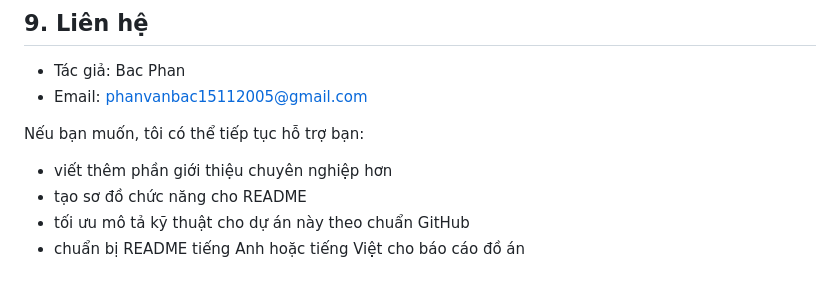
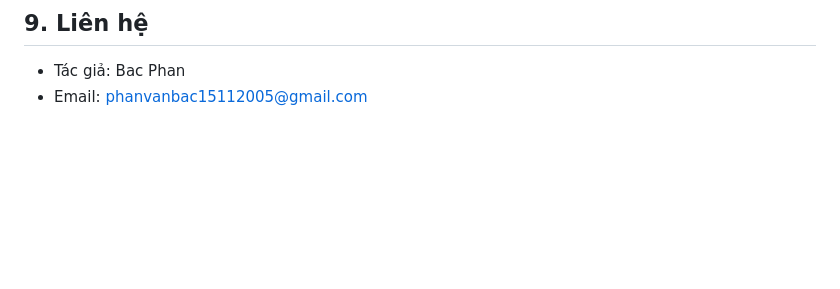
Before and after one commit to pvb-05/flower-shop-website, a Markdown page: README.md, the part around the change. Rendered like a GitHub page; blank space fills up the shorter version.

Commit message:
Update author information to README
Removed unnecessary support offer from README.

```diff
--- a/README.md
+++ b/README.md
@@ -200,9 +200,3 @@ Nếu bạn triển khai lên môi trường thực tế, hãy đổi URL về d
 
 - Tác giả: Bac Phan
 - Email: phanvanbac15112005@gmail.com
-
-Nếu bạn muốn, tôi có thể tiếp tục hỗ trợ bạn:
-- viết thêm phần giới thiệu chuyên nghiệp hơn
-- tạo sơ đồ chức năng cho README
-- tối ưu mô tả kỹ thuật cho dự án này theo chuẩn GitHub
-- chuẩn bị README tiếng Anh hoặc tiếng Việt cho báo cáo đồ án
```
